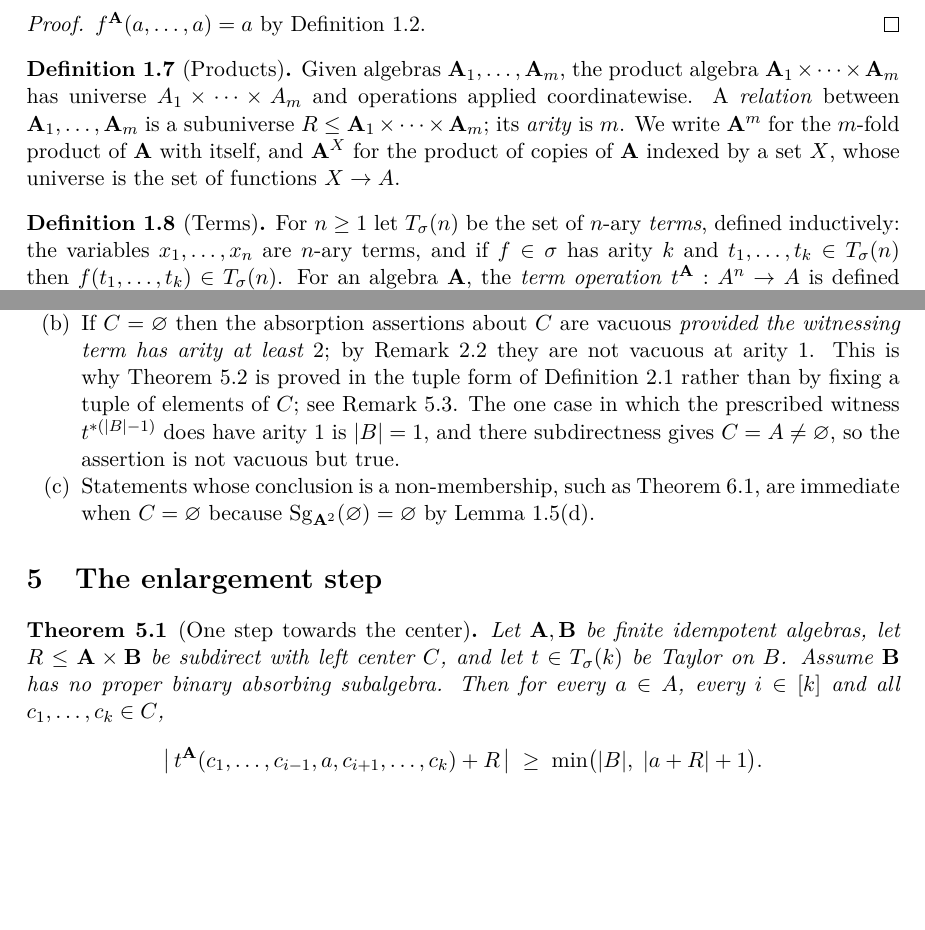
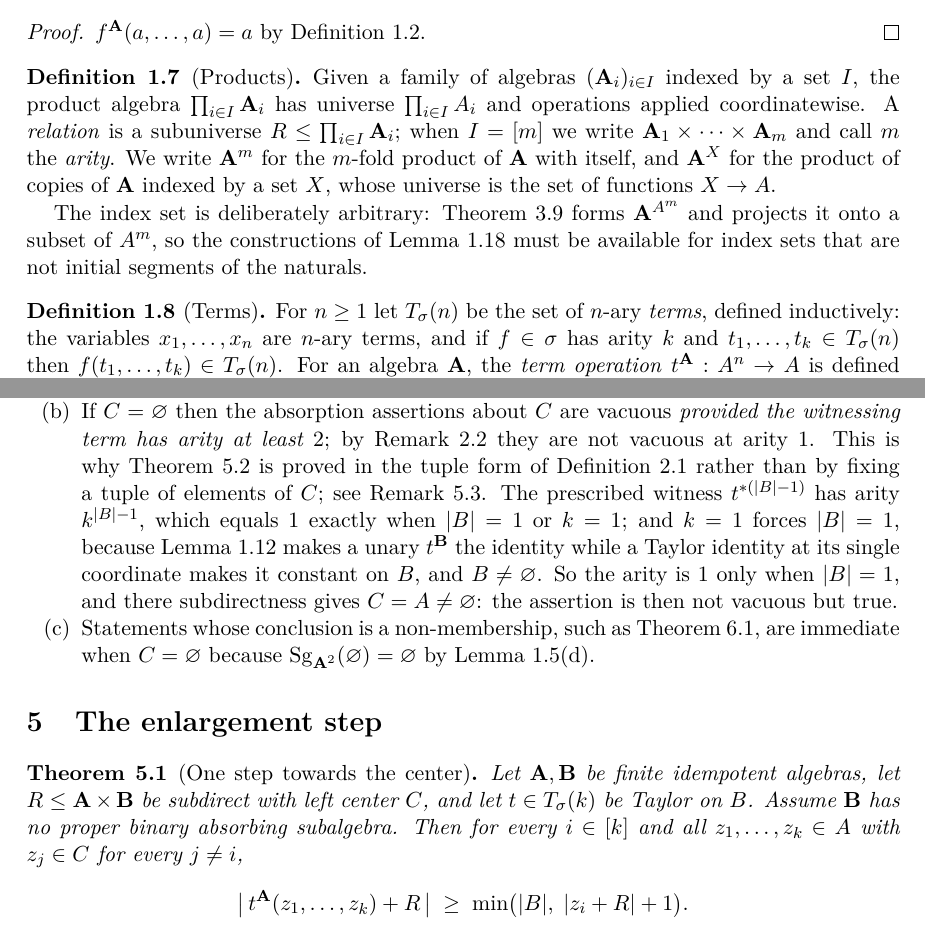
Before and after one commit to alonamaloh/csp-zhuk-centers, a LaTeX paper (zhuk_centers.tex): two parts of pages 5 and 12 of 22 before the commit and two parts of pages 5 and 12 of 23 after it, joined at a grey line, cut so that both start at the same text, the shorter picture padded with empty space. The pictures show the PDF file zhuk_centers.pdf that the author committed with the source.

Commit message:
Third draft: same quantifier repair in the enlargement step; indexed products
Second review found the tuple-form fix applied to the absorption theorem had
not been applied to the enlargement step it rests on. Theorem 5.1 still read
"for all c_1..c_k in C, replace c_i by a in A", leaving c_i quantified but
unused and the statement vacuous when C is empty -- including at k = 1, where
its content is not vacuous. Theorem 5.2 then invoked it in a form it did not
literally have. Restate Theorem 5.1 over tuples constrained coordinatewise, so
the invocation is verbatim and no element of C is demanded at the overwritten
coordinate. Under the hypotheses the old form was repairable (k = 1 forces B a
singleton, hence C = A), but the detour is now unnecessary rather than merely
absent.

Generalize products and the relational-construction lemma from ordered finite
products to families indexed by an arbitrary set. The relational description of
absorption forms A^(A^m) and projects onto a subset of A^m, which the ordered
form did not cover except by choosing enumerations.

Also: the degenerate-center remark claimed the witnessing term has arity 1 only
when |B| = 1, but k^(|B|-1) = 1 also when k = 1; add the argument that k = 1
forces |B| = 1. Correct the stale list of forward-citing remarks in Appendix A.
Reorder the suggested module order so terms and substitution precede
homomorphisms, since generation by a fixed list is what images-and-generation
depends on. Drop the unproved and unused symmetry assertion in the doubling
lemma. State the abstract's hypothesis without leaning on the nonemptiness
convention. Build is now free of overfull and underfull boxes.

Co-Authored-By: Claude Opus 5 (1M context) <noreply@anthropic.com>

```diff
--- a/zhuk_centers.tex
+++ b/zhuk_centers.tex
@@ -259,13 +259,19 @@ $f^{\bA}(a,\dots,a)=a$ by Definition~\ref{def:idempotent}.
 \end{proof}
 
 \begin{definition}[Products]\label{def:product}
-Given algebras $\bA_1,\dots,\bA_m$, the product algebra
-$\bA_1\times\cdots\times\bA_m$ has universe $A_1\times\cdots\times A_m$ and
-operations applied coordinatewise. A \emph{relation} between
-$\bA_1,\dots,\bA_m$ is a subuniverse $R\le\bA_1\times\cdots\times\bA_m$; its
-\emph{arity} is $m$. We write $\bA^m$ for the $m$-fold product of $\bA$ with
-itself, and $\bA^{X}$ for the product of copies of $\bA$ indexed by a set $X$,
-whose universe is the set of functions $X\to A$.
+Given a family of algebras $(\bA_i)_{i\in I}$ indexed by a set $I$, the product
+algebra $\prod_{i\in I}\bA_i$ has universe $\prod_{i\in I}A_i$ and operations
+applied coordinatewise. A \emph{relation} is a subuniverse
+$R\le\prod_{i\in I}\bA_i$; when $I=[m]$ we write
+$\bA_1\times\cdots\times\bA_m$ and call $m$ the \emph{arity}. We write $\bA^m$
+for the $m$-fold product of $\bA$ with itself, and $\bA^{X}$ for the product of
+copies of $\bA$ indexed by a set $X$, whose universe is the set of functions
+$X\to A$.
+
+The index set is deliberately arbitrary: Theorem~\ref{thm:relational-absorption}
+forms $\bA^{A^m}$ and projects it onto a subset of $A^m$, so the constructions of
+Lemma~\ref{lem:pp} must be available for index sets that are not initial
+segments of the naturals.
 \end{definition}
 
 \begin{definition}[Terms]\label{def:term}
@@ -415,5 +421,8 @@ $\{t^{\bB}(h(s_1),\dots,h(s_N)):t\in\Tm(N)\}$, the left-hand side by (b).
 \end{proof}
 
 \begin{lemma}[Relational constructions]\label{lem:pp}
-Let $\bA_1,\dots,\bA_m$ be algebras.
+Let $(\bA_i)_{i\in I}$ be a family of algebras indexed by a set $I$.
 \begin{enumerate}\alphlabels\tightlist
+\item If $R,R'\le\prod_{i\in I}\bA_i$ then $R\cap R'\le\prod_{i\in I}\bA_i$.
+\item If $R\le\prod_{i\in I}\bA_i$ and $S_i\le\bA_i$ for each $i$, then
+      $R\cap\prod_{i\in I}S_i\le\prod_{i\in I}\bA_i$.
@@ -428,9 +433,9 @@ Let $\bA_1,\dots,\bA_m$ be algebras.
       $S\le\prod_{i\in J}\bA_i$, the cylinder $\pi_J^{-1}(S)$ is a subuniverse
-      of $\bA_1\times\cdots\times\bA_m$.
-\item If $\rho:[m']\to[m]$ is a bijection, the induced map
-      $\vec a\mapsto(a_{\rho(1)},\dots,a_{\rho(m')})$ is an isomorphism
-      $\bA_1\times\cdots\times\bA_m\to\bA_{\rho(1)}\times\cdots\times\bA_{\rho(m')}$,
-      and carries subuniverses to subuniverses.
+      of $\prod_{i\in I}\bA_i$.
+\item If $\rho:I'\to I$ is a bijection, the induced map
+      $(a_i)_{i\in I}\mapsto(a_{\rho(i')})_{i'\in I'}$ is an isomorphism
+      $\prod_{i\in I}\bA_i\to\prod_{i'\in I'}\bA_{\rho(i')}$, and carries
+      subuniverses to subuniverses.
 \end{enumerate}
 \end{lemma}
 \begin{proof}
@@ -440,7 +445,8 @@ Lemma~\ref{lem:hom-image}(a) applied to the projection homomorphism. (d) If
 $h(a_r)\in S$ for $r\in[k]$ then
 $h(f^{\bA}(a_1,\dots,a_k))=f^{\bB}(h(a_1),\dots,h(a_k))\in S$. (e) The map is a
 bijection commuting with coordinatewise operations, so
-Lemma~\ref{lem:hom-image}(a) applies.
+Lemma~\ref{lem:hom-image}(a) applies. Nothing in (a)--(e) uses finiteness of
+$I$ or an ordering of it.
 \end{proof}
 
 \begin{remark}[The only relational constructions used]\label{rem:pp-usage}
@@ -883,10 +889,14 @@ proof needs to exclude the degenerate cases, and none does. Precisely:
       Remark~\ref{rem:absorption-quantifier} they are not vacuous at arity $1$.
       This is why Theorem~\ref{thm:center-absorbs} is proved in the tuple form
       of Definition~\ref{def:absorption} rather than by fixing a tuple of
-      elements of $C$; see Remark~\ref{rem:induction-shape}. The one case in
-      which the prescribed witness $t^{*(|B|-1)}$ does have arity $1$ is
-      $|B|=1$, and there subdirectness gives $C=A\ne\varnothing$, so the
-      assertion is not vacuous but true.
+      elements of $C$; see Remark~\ref{rem:induction-shape}. The prescribed
+      witness $t^{*(|B|-1)}$ has arity $k^{|B|-1}$, which equals $1$ exactly
+      when $|B|=1$ or $k=1$; and $k=1$ forces $|B|=1$, because
+      Lemma~\ref{lem:term-idempotent} makes a unary $t^{\bB}$ the identity
+      while a Taylor identity at its single coordinate makes it constant on
+      $B$, and $B\ne\varnothing$. So the arity is $1$ only when $|B|=1$, and
+      there subdirectness gives $C=A\ne\varnothing$: the assertion is then not
+      vacuous but true.
 \item Statements whose conclusion is a non-membership, such as
       Theorem~\ref{thm:center-central}, are immediate when $C=\varnothing$
       because $\Sg_{\bA^2}(\varnothing)=\varnothing$ by
@@ -899,20 +909,14 @@ proof needs to exclude the degenerate cases, and none does. Precisely:
 \begin{theorem}[One step towards the center]\label{thm:center-step}
 Let $\bA,\bB$ be finite idempotent algebras, let $R\le\bA\times\bB$ be
 subdirect with left center $C$, and let $t\in\Tm(k)$ be Taylor on $B$. Assume
-$\bB$ has no proper binary absorbing subalgebra. Then for every $a\in A$, every
-$i\in[k]$ and all $c_1,\dots,c_k\in C$,
-\[
- \bigl|\,t^{\bA}(c_1,\dots,c_{i-1},a,c_{i+1},\dots,c_k)+R\,\bigr|
- \;\ge\;\min\bigl(|B|,\;|a+R|+1\bigr).
+$\bB$ has no proper binary absorbing subalgebra. Then for every $i\in[k]$ and
+all $z_1,\dots,z_k\in A$ with $z_j\in C$ for every $j\ne i$,
+\[
+ \bigl|\,t^{\bA}(z_1,\dots,z_k)+R\,\bigr|
+ \;\ge\;\min\bigl(|B|,\;|z_i+R|+1\bigr).
 \]
 \end{theorem}
 \begin{proof}
-Write $a^{+}:=t^{\bA}(c_1,\dots,a,\dots,c_k)$ with $a$ in position $i$, and set
-\[
- E:=\bigl\{\,t^{\bB}(z_1,\dots,z_k)\;:\;z_i\in a+R,\;z_j\in B\ (j\ne i)\,\bigr\}.
-\]
-
-\emph{Step 1: $a^{+}+R\supseteq E$.} Each $c_j\in C$ has $c_j+R=B$, so
-Lemma~\ref{lem:center-basic}(d) gives exactly this containment.
-
-\emph{Step 2: $E\supseteq a+R$.} For $b\in a+R$ take $z_1=\cdots=z_k=b$; this is
+Write $a:=z_i$ and $a^{+}:=t^{\bA}(z_1,\dots,z_k)$, and set
+\[
+ E:=\bigl\{\,t^{\bB}(y_1,\dots,y_k)\;:\;y_i\in a+R,\;y_j\in B\ (j\ne i)\,\bigr\}.
@@ -1359,7 +1376,7 @@ Corollary~\ref{cor:unbounded-no-absorption}\newline\emph{Unbounded arity defeats
 Definition~\ref{def:subdirect}\newline\emph{Subdirect} & Definitions and imported background (\hyperref[app:background]{Appendix~C}) only. \\
 Definition~\ref{def:neighborhood}\newline\emph{Neighborhood and left center} & Definitions and imported background (\hyperref[app:background]{Appendix~C}) only. \\
 Lemma~\ref{lem:center-basic}\newline\emph{Basic properties} & Lemma~\ref{lem:singleton}, Lemma~\ref{lem:pp} and Lemma~\ref{lem:preservation} \\
-Remark~\ref{rem:degenerate-center}\newline\emph{Degenerate centers} & Remark~\ref{rem:absorption-quantifier}, Theorem~\ref{thm:center-absorbs}, Definition~\ref{def:absorption}, Remark~\ref{rem:induction-shape}, Theorem~\ref{thm:center-central} and Lemma~\ref{lem:generation} \\
+Remark~\ref{rem:degenerate-center}\newline\emph{Degenerate centers} & Remark~\ref{rem:absorption-quantifier}, Theorem~\ref{thm:center-absorbs}, Definition~\ref{def:absorption}, Remark~\ref{rem:induction-shape}, Lemma~\ref{lem:term-idempotent}, Theorem~\ref{thm:center-central} and Lemma~\ref{lem:generation} \\
 Theorem~\ref{thm:center-step}\newline\emph{One step towards the center} & Lemma~\ref{lem:center-basic}, Lemma~\ref{lem:term-idempotent}, Lemma~\ref{lem:taylor-binary}, Definition~\ref{def:taylor} and Convention~\ref{conv:subalgebra} \\
 Theorem~\ref{thm:center-absorbs}\newline\emph{Zhuk: the left center absorbs} & Definition~\ref{def:star}, Definition~\ref{def:absorption}, Lemma~\ref{lem:center-basic}, Lemma~\ref{lem:preservation} and Theorem~\ref{thm:center-step} \\
 Remark~\ref{rem:induction-shape}\newline\emph{Why the tuple form matters here} & Definition~\ref{def:absorption} \\
```
Also changed, not shown: README.md, zhuk_centers.pdf, zhuk_centers.tex (71 more changed lines).
